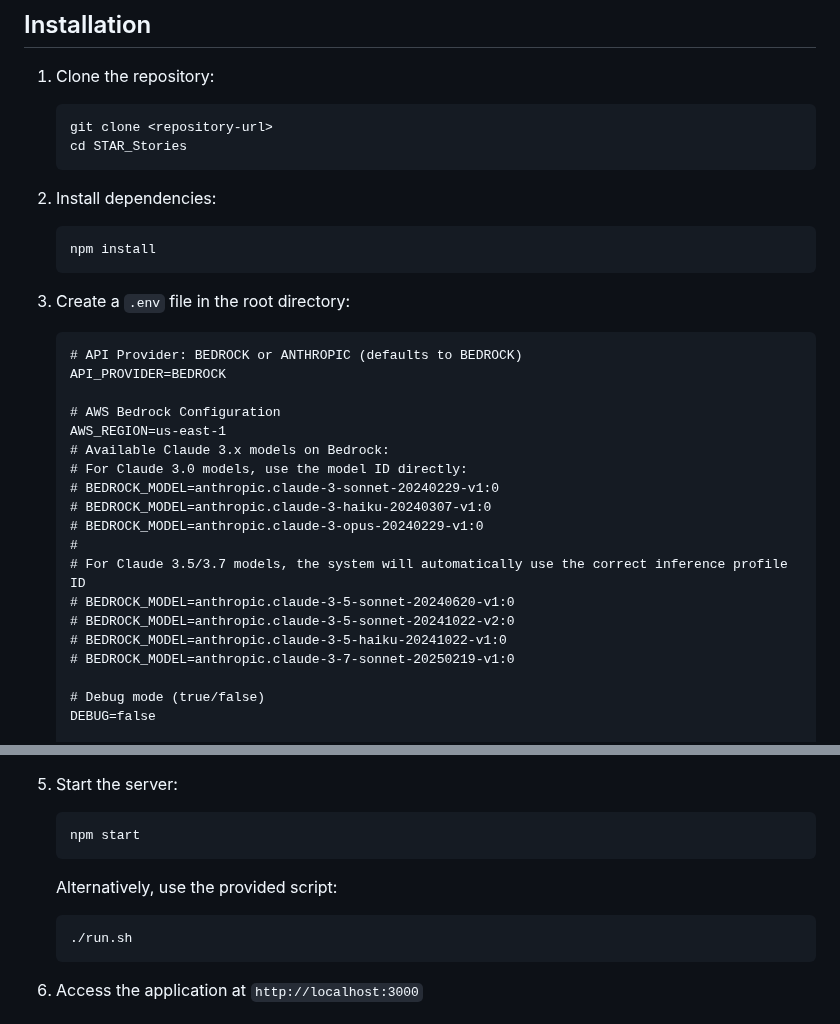
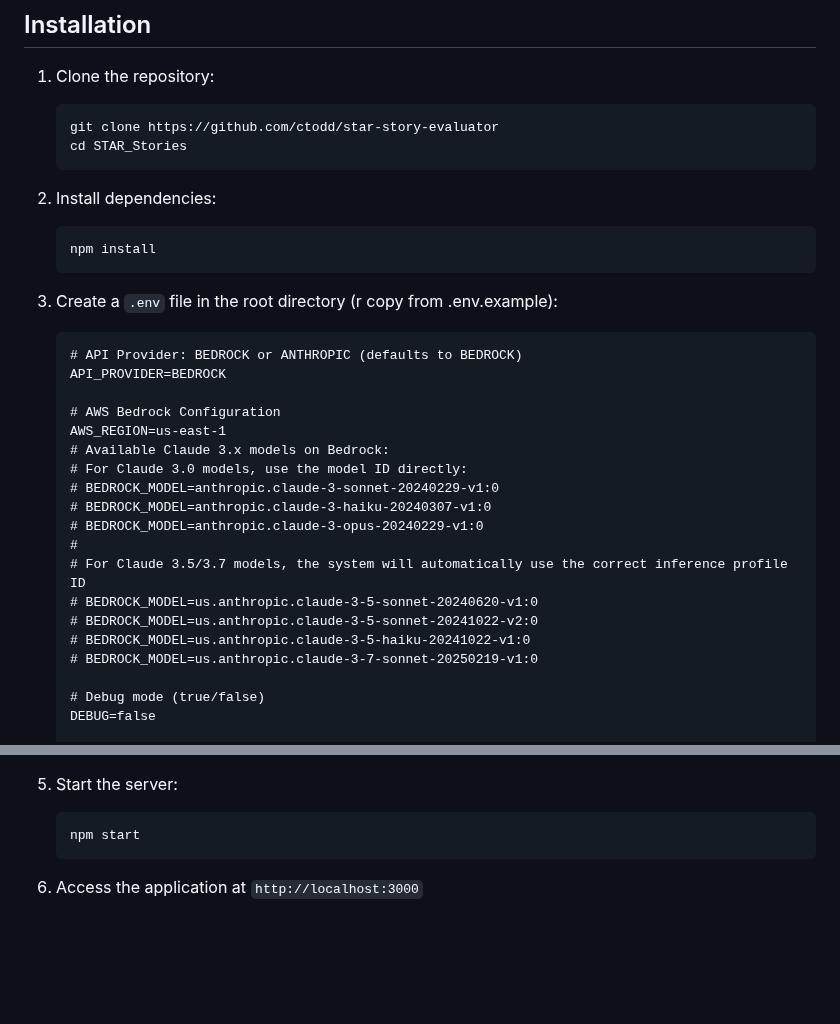
Before and after one commit to ctodd/star-story-evaluator, a Markdown page: README.md, 2 parts joined by grey strips. Drawn GitHub-style; blank space fills up the shorter version.

````diff
--- a/README.md
+++ b/README.md
@@ -43,7 +43,7 @@ The STAR Stories Evaluator is designed to help job candidates prepare for behavi
 
 1. Clone the repository:
    ```
-   git clone <repository-url>
+   git clone https://github.com/ctodd/star-story-evaluator
    cd STAR_Stories
    ```
 
@@ -52,7 +52,7 @@ The STAR Stories Evaluator is designed to help job candidates prepare for behavi
    npm install
    ```
 
-3. Create a `.env` file in the root directory:
+3. Create a `.env` file in the root directory (r copy from .env.example):
    ```
    # API Provider: BEDROCK or ANTHROPIC (defaults to BEDROCK)
    API_PROVIDER=BEDROCK
@@ -66,10 +66,10 @@ The STAR Stories Evaluator is designed to help job candidates prepare for behavi
    # BEDROCK_MODEL=anthropic.claude-3-opus-20240229-v1:0
    #
    # For Claude 3.5/3.7 models, the system will automatically use the correct inference profile ID
-   # BEDROCK_MODEL=anthropic.claude-3-5-sonnet-20240620-v1:0
-   # BEDROCK_MODEL=anthropic.claude-3-5-sonnet-20241022-v2:0
-   # BEDROCK_MODEL=anthropic.claude-3-5-haiku-20241022-v1:0
-   # BEDROCK_MODEL=anthropic.claude-3-7-sonnet-20250219-v1:0
+   # BEDROCK_MODEL=us.anthropic.claude-3-5-sonnet-20240620-v1:0
+   # BEDROCK_MODEL=us.anthropic.claude-3-5-sonnet-20241022-v2:0
+   # BEDROCK_MODEL=us.anthropic.claude-3-5-haiku-20241022-v1:0
+   # BEDROCK_MODEL=us.anthropic.claude-3-7-sonnet-20250219-v1:0
 
    # Debug mode (true/false)
    DEBUG=false
@@ -94,11 +94,6 @@ The STAR Stories Evaluator is designed to help job candidates prepare for behavi
 5. Start the server:
    ```
    npm start
-   ```
-
-   Alternatively, use the provided script:
-   ```
-   ./run.sh
    ```
 
 6. Access the application at `http://localhost:3000`
````
